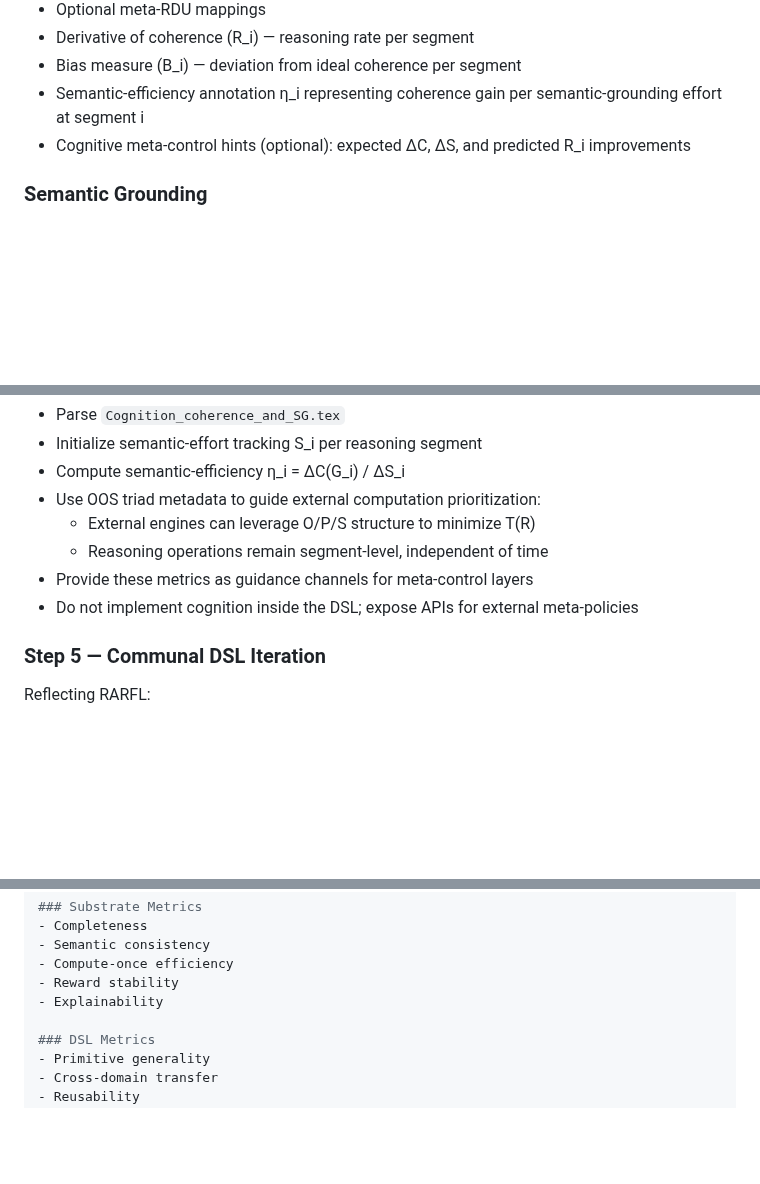
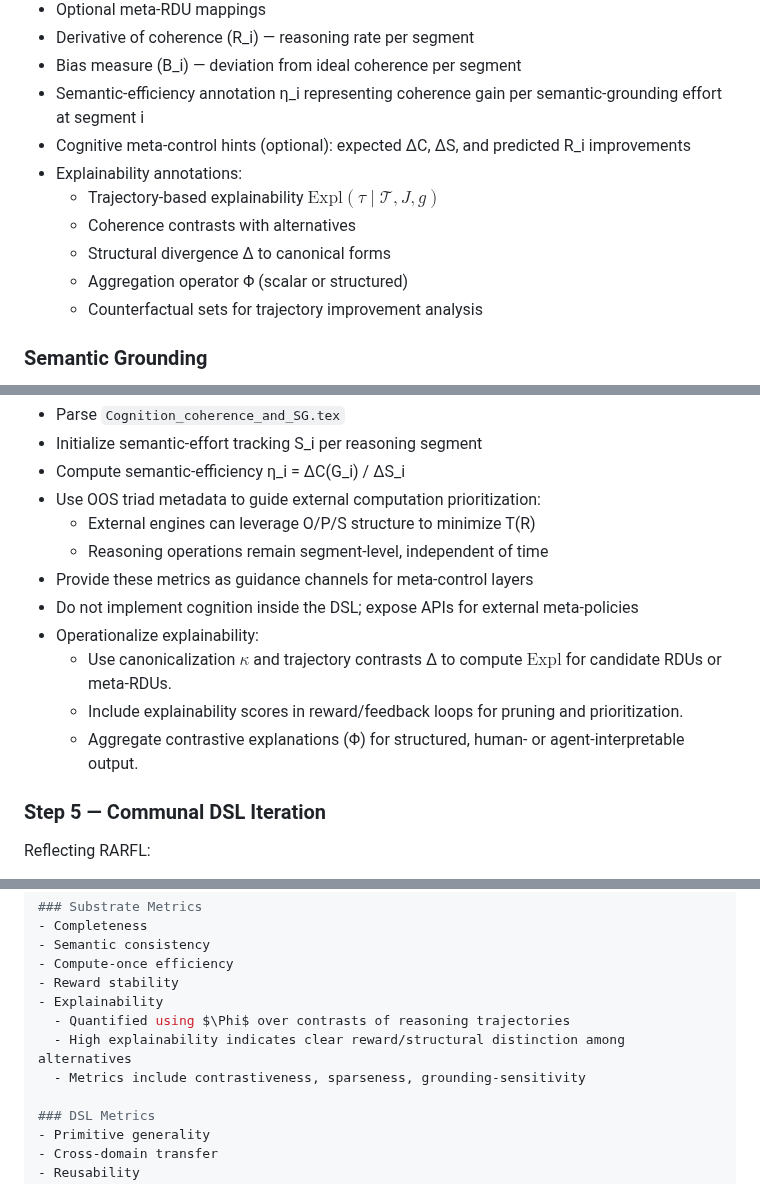
Before and after one commit to Eric-Robert-Lawson/OrganismCore, a Markdown page: Subdomain_Articles/Subdomain_AGENTS.md, 3 parts joined by grey strips. Drawn GitHub-style; blank space fills up the shorter version.

```diff
--- a/Subdomain_Articles/Subdomain_AGENTS.md
+++ b/Subdomain_Articles/Subdomain_AGENTS.md
@@ -76,6 +77,12 @@ Machine agents must maintain URST-consistent ontology, harmonizing definitions a
 - Bias measure (B_i) — deviation from ideal coherence per segment
 - Semantic-efficiency annotation η_i representing coherence gain per semantic-grounding effort at segment i
 - Cognitive meta-control hints (optional): expected ΔC, ΔS, and predicted R_i improvements
+- Explainability annotations:
+  - Trajectory-based explainability $\mathrm{Expl}(\tau \mid \mathcal{T}, J, g)$
+  - Coherence contrasts with alternatives
+  - Structural divergence Δ to canonical forms
+  - Aggregation operator Φ (scalar or structured)
+  - Counterfactual sets for trajectory improvement analysis
 
 ### Semantic Grounding
 - Track semantic evolution graphs G_i
@@ -179,6 +185,10 @@ A valid DSL must **respect these constraints**.
   - Reasoning operations remain segment-level, independent of time
 - Provide these metrics as guidance channels for meta-control layers
 - Do not implement cognition inside the DSL; expose APIs for external meta-policies
+- Operationalize explainability:
+  - Use canonicalization $\kappa$ and trajectory contrasts Δ to compute $\mathrm{Expl}$ for candidate RDUs or meta-RDUs.
+  - Include explainability scores in reward/feedback loops for pruning and prioritization.
+  - Aggregate contrastive explanations (Φ) for structured, human- or agent-interpretable output.
 
 ### Step 5 — Communal DSL Iteration
 Reflecting RARFL:
@@ -321,6 +331,9 @@ if tile.R_i < 0 or tile.B_i > threshold:
 - Compute-once efficiency
 - Reward stability
 - Explainability
+  - Quantified using $\Phi$ over contrasts of reasoning trajectories
+  - High explainability indicates clear reward/structural distinction among alternatives
+  - Metrics include contrastiveness, sparseness, grounding-sensitivity
 
 ### DSL Metrics
 - Primitive generality
```
Also changed, not shown: other parts of Subdomain_Articles/Subdomain_AGENTS.md (+2 -2 lines).
